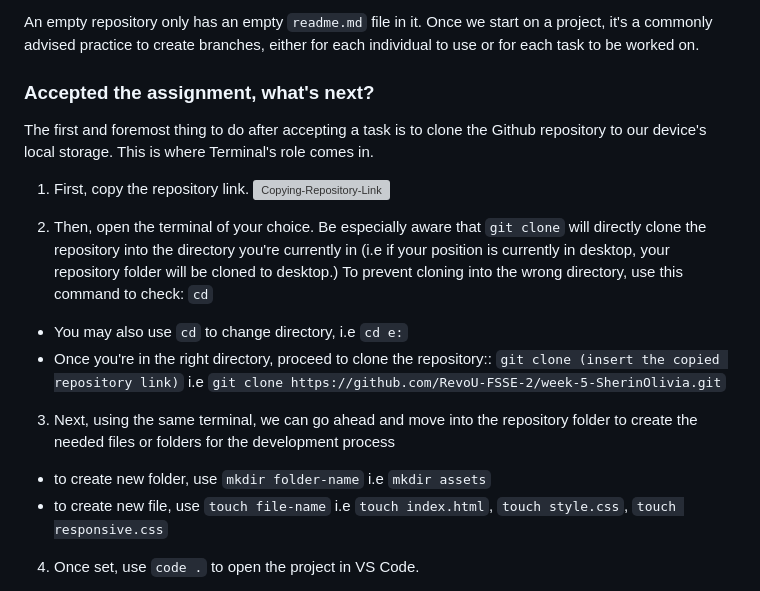
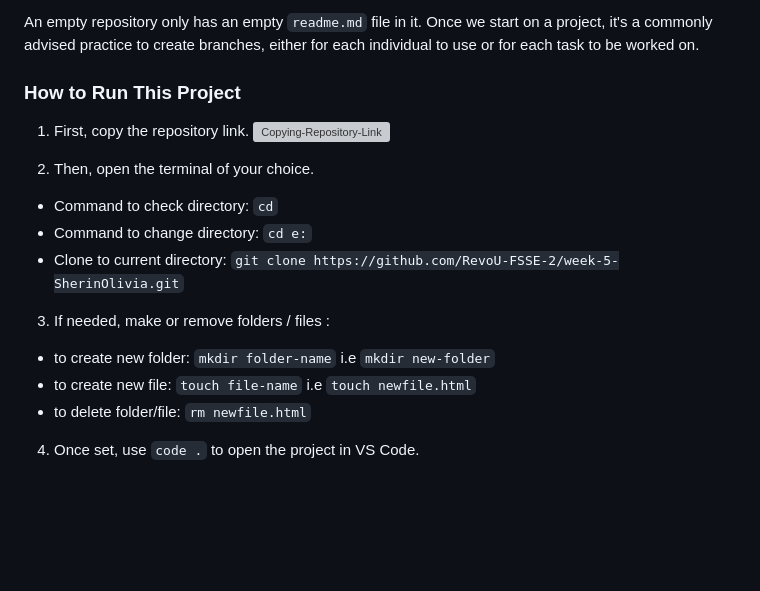
Before and after one commit to RevoU-FSSE-2/week-5-SherinOlivia, a Markdown page: README.md, the part around one of its changes. Drawn GitHub-style; blank space fills up the shorter version; grey boxes are pictures that could not be loaded.

Commit message:
edited documentation

```diff
--- a/README.md
+++ b/README.md
@@ -53,24 +52,20 @@ Github repository contains all of our project's files and their respective revis
 
 An empty repository only has an empty `readme.md` file in it. Once we start on a project, it's a commonly advised practice to create branches, either for each individual to use or for each task to be worked on.
 
-### Accepted the assignment, what's next?
-The first and foremost thing to do after accepting a task is to clone the Github repository to our device's local storage. This  is where Terminal's role comes in.
-
-
+### How to Run This Project
 1. First, copy the repository link.
 ![Copying-Repository-Link](https://raw.githubusercontent.com/RevoU-FSSE-2/week-5-SherinOlivia/documentation/assets/MDimgs/Copyingrepolink.webp)
 
 
 2. Then, open the terminal of your choice.
-Be especially aware that `git clone` will directly clone the repository into the directory you're currently in (i.e if your position is currently in desktop, your repository folder will be cloned to desktop.)
-To prevent cloning into the wrong directory, use this command to check: `cd`
-- You may also use `cd` to change directory, i.e `cd e:`
-- Once you're in the right directory, proceed to clone the repository::
- `git clone (insert the copied repository link)`
-i.e `git clone https://github.com/RevoU-FSSE-2/week-5-SherinOlivia.git`
+- Command to check directory: `cd`
+- Command to change directory: `cd e:`
+- Clone to current directory:
+ `git clone https://github.com/RevoU-FSSE-2/week-5-SherinOlivia.git`
 
-3. Next, using the same terminal, we can go ahead and move into the repository folder to create the needed files or folders for the development process
-- to create new folder, use `mkdir folder-name` i.e `mkdir assets`
-- to create new file, use `touch file-name` i.e `touch index.html`, `touch style.css`, `touch responsive.css`
+3. If needed, make or remove folders / files :
+- to create new folder: `mkdir folder-name` i.e `mkdir new-folder`
+- to create new file: `touch file-name` i.e `touch newfile.html`
+- to delete folder/file: `rm newfile.html`
 
 4. Once set, use `code .` to open the project in VS Code.
```
Also changed, not shown: other parts of README.md (+6 -4 lines).
